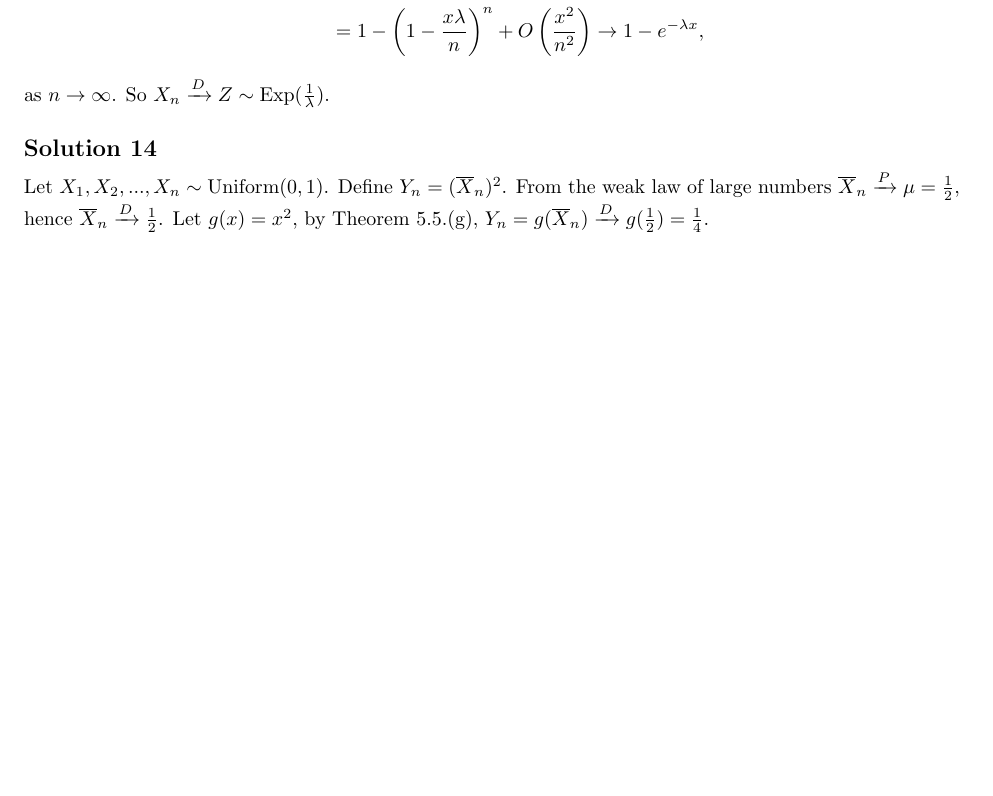
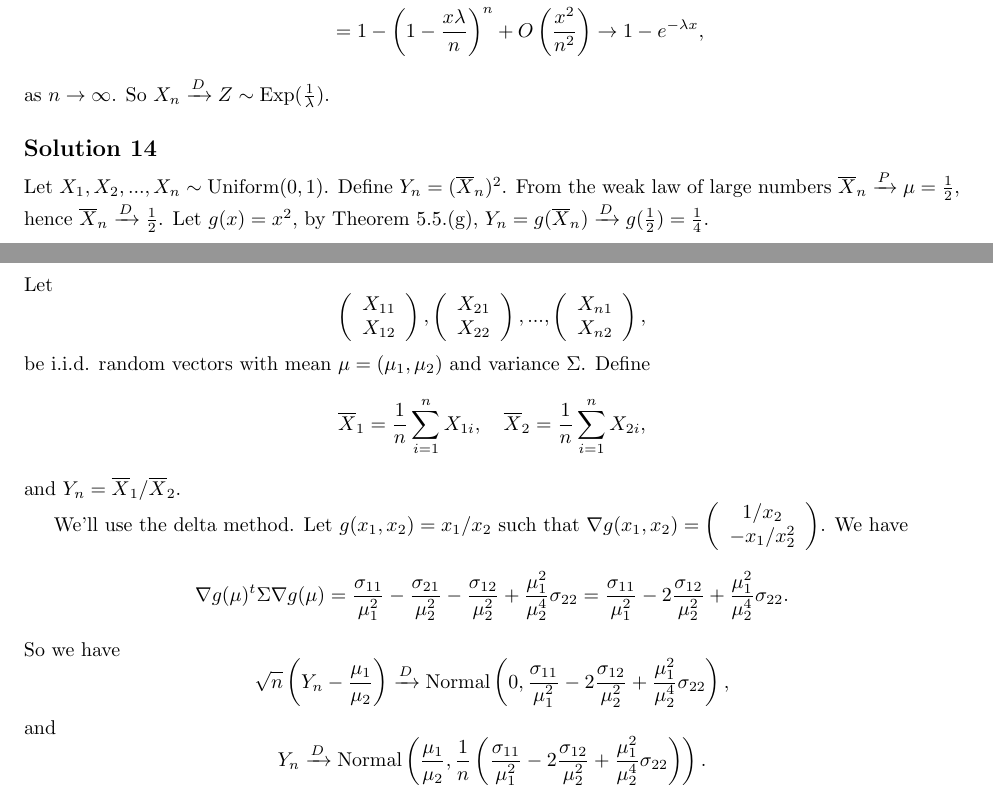
Before and after one commit to noudald/all-of-statistics, a LaTeX document (main.tex, which reads ch5.tex): part of page 23 of 29 before the commit and two parts of pages 23 and 24 of 30 after it, the two joined at a grey line, cut so that both start at the same text, the shorter picture padded with empty space. Compiled offline with pdfLaTeX.

Commit message:
Solution 5.15

```diff
--- a/ch5.tex
+++ b/ch5.tex
@@ -282,3 +282,45 @@ Let $X_1, X_2, ..., X_n \sim \mathrm{Uniform}(0, 1)$.
 Define $Y_n = (\overline{X}_n)^2$.
 From the weak law of large numbers $\overline{X}_n \xrightarrow{P} \mu = \frac{1}{2}$, hence $\overline{X}_n \xrightarrow{D} \frac{1}{2}$.
 Let $g(x) = x^2$, by Theorem 5.5.(g), $Y_n = g(\overline{X}_n) \xrightarrow{D} g(\frac{1}{2}) = \frac{1}{4}$.
+
+
+\subsection*{Solution 15}
+
+Let
+\begin{equation*}
+    \left( \begin{array}{cc} X_{11} \\ X_{12} \end{array} \right),
+    \left( \begin{array}{cc} X_{21} \\ X_{22} \end{array} \right),
+    ...,
+    \left( \begin{array}{cc} X_{n1} \\ X_{n2} \end{array} \right),
+\end{equation*}
+be i.i.d. random vectors with mean $\mu = (\mu_1, \mu_2)$ and variance $\Sigma$.
+Define
+\begin{equation*}
+    \overline{X}_1 = \frac{1}{n} \sum_{i = 1}^n X_{1i}, \quad
+    \overline{X}_2 = \frac{1}{n} \sum_{i = 1}^n X_{2i},
+\end{equation*}
+and $Y_n = \overline{X}_1 / \overline{X}_2$.
+
+We'll use the delta method.
+Let $g(x_1, x_2) = x_1 / x_2$ such that $\nabla g(x_1, x_2) = \left( \begin{array}{cc} 1 / x_2 \\ -x_1 / x_2^2 \end{array} \right)$.
+We have
+\begin{equation*}
+    \nabla g(\mu)^t \Sigma \nabla g(\mu)
+        = \frac{\sigma_{11}}{\mu_1^2} - \frac{\sigma_{21}}{\mu_2^2} - \frac{\sigma_{12}}{\mu_2^2} + \frac{\mu_1^2}{\mu_2^4} \sigma_{22}
+        = \frac{\sigma_{11}}{\mu_1^2} - 2 \frac{\sigma_{12}}{\mu_2^2} + \frac{\mu_1^2}{\mu_2^4} \sigma_{22}.
+\end{equation*}
+So we have
+\begin{equation*}
+    \sqrt{n}\left(Y_n - \frac{\mu_1}{\mu_2}\right)
+        \xrightarrow{D} \mathrm{Normal}\left(
+            0,
+            \frac{\sigma_{11}}{\mu_1^2} - 2 \frac{\sigma_{12}}{\mu_2^2} + \frac{\mu_1^2}{\mu_2^4} \sigma_{22}
+        \right),
+\end{equation*}
+and
+\begin{equation*}
+    Y_n \xrightarrow{D} \mathrm{Normal}\left(
+        \frac{\mu_1}{\mu_2},
+        \frac{1}{n} \left(\frac{\sigma_{11}}{\mu_1^2} - 2 \frac{\sigma_{12}}{\mu_2^2} + \frac{\mu_1^2}{\mu_2^4} \sigma_{22}\right)
+    \right).
+\end{equation*}
```
